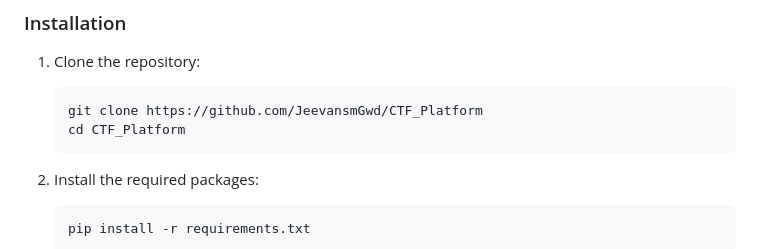
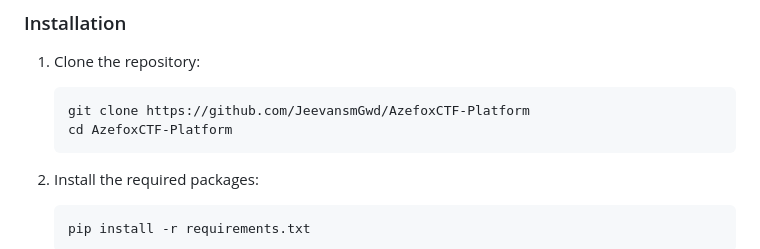
Before and after one commit to JeevansmGwd/AzefoxCTF-Platform, a Markdown page: README.md, the part around the change. GitHub-like rendering.

````diff
--- a/README.md
+++ b/README.md
@@ -38,8 +38,8 @@ This project is a Django-based Capture The Flag (CTF) platform designed for user
 1. Clone the repository:
 
    ```bash
-   git clone https://github.com/JeevansmGwd/CTF_Platform
-   cd CTF_Platform
+   git clone https://github.com/JeevansmGwd/AzefoxCTF-Platform
+   cd AzefoxCTF-Platform
    ```
 
 2. Install the required packages:
````
